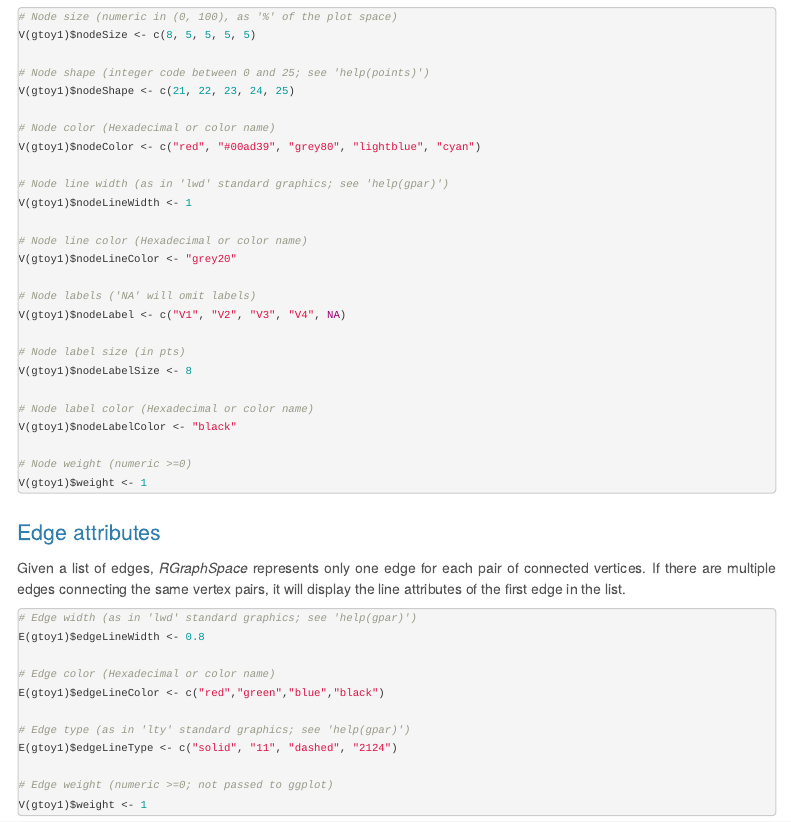
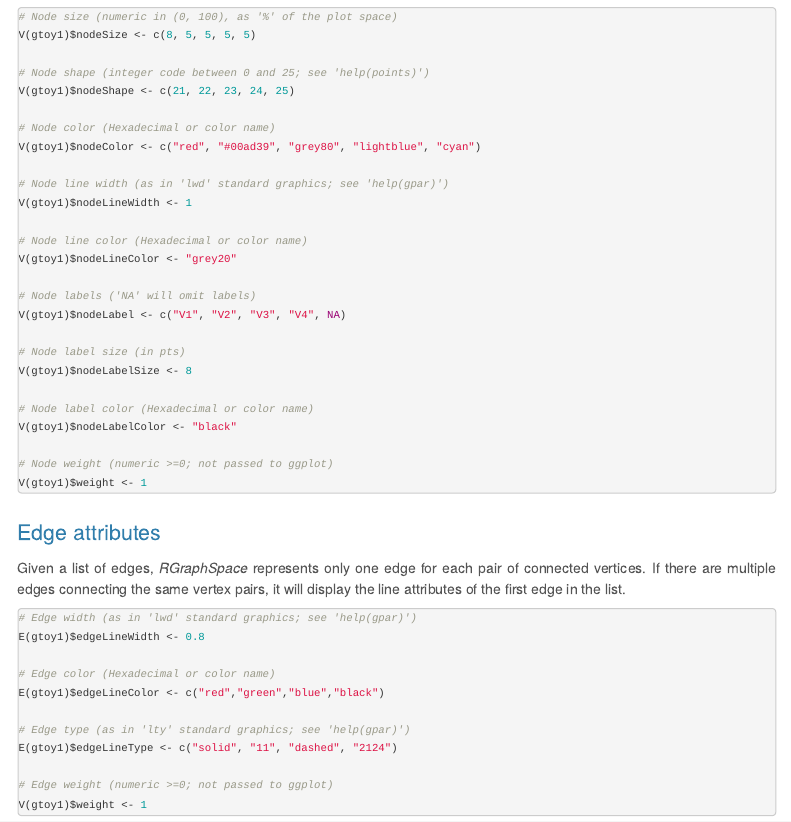
Before and after one commit to sysbiolab/RGraphSpace, an R Markdown document (vignettes/RGraphSpace.Rmd): the page in a window 1100 px wide, from 2010 px down. Rendered offline with R 4.5, knitr and Pandoc, with nearby package versions; some code elsewhere in the file could not run offline; menus at the side of the page are left out.

Commit message:
Regular maintenance

````diff
--- a/vignettes/RGraphSpace.Rmd
+++ b/vignettes/RGraphSpace.Rmd
@@ -105,7 +105,7 @@ V(gtoy1)$nodeLabelSize <- 8
 # Node label color (Hexadecimal or color name)
 V(gtoy1)$nodeLabelColor <- "black"
 
-# Node weight (numeric >=0)
+# Node weight (numeric >=0; not passed to ggplot)
 V(gtoy1)$weight <- 1
 ```
 
````
